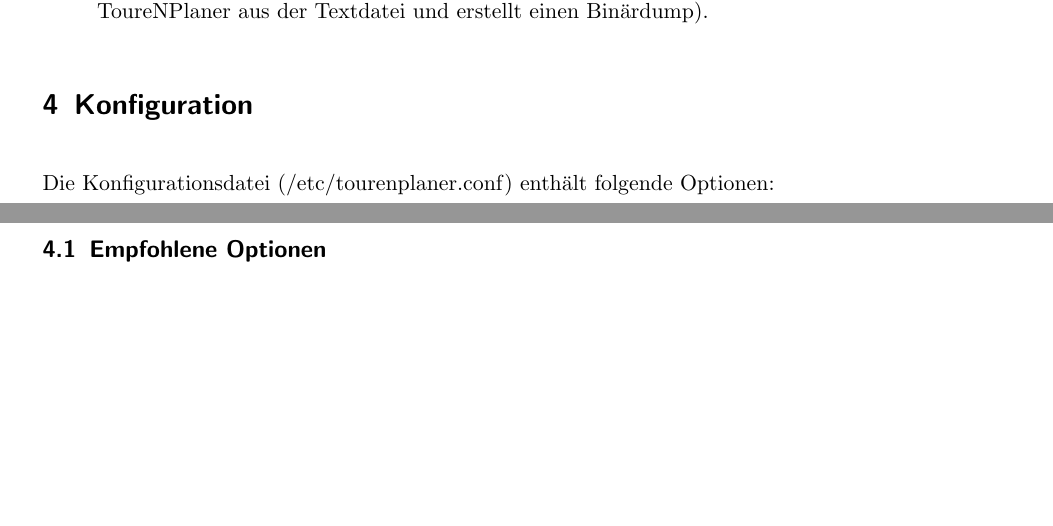
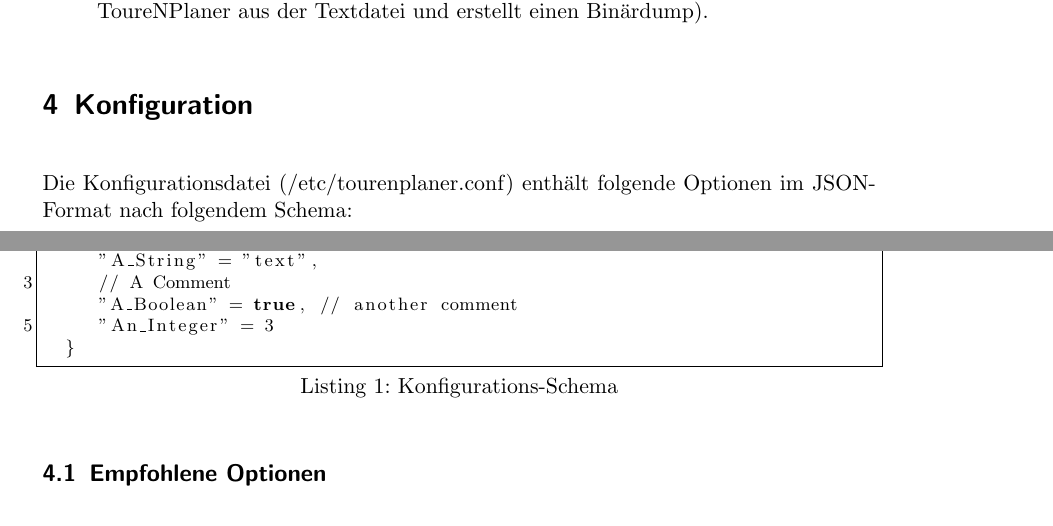
Before and after one commit to ToureNPlaner/tourenplaner-doc, a LaTeX document (Benutzerhandbuch/Benutzerhandbuch.tex): two parts of pages 6 and 7 of 11 before the commit and two parts of pages 6 and 7 of 12 after it, joined at a grey line, cut so that both start at the same text, the shorter picture padded with empty space. Compiled offline with pdfLaTeX.

Commit message:
Benutzerhandbuch: Add explanation on how the config file looks

```diff
--- a/Benutzerhandbuch/Benutzerhandbuch.tex
+++ b/Benutzerhandbuch/Benutzerhandbuch.tex
@@ -171,7 +171,15 @@
 	\end{itemize}
 
 \section{Konfiguration}
-Die Konfigurationsdatei (/etc/tourenplaner.conf) enth\"alt folgende Optionen:
+Die Konfigurationsdatei (/etc/tourenplaner.conf) enth\"alt folgende Optionen im JSON-Format nach folgendem Schema:
+\begin{lstlisting}[caption=Konfigurations-Schema,float]
+  {
+	 "A_String" = "text",
+	 // A Comment
+	 "A_Boolean" = true, // another comment
+	 "An_Integer" = 3
+  }
+\end{lstlisting}
 
 %\configoption
 %{}
```
Also changed, not shown: Benutzerhandbuch/Benutzerhandbuch.tex (2 more changed lines).
